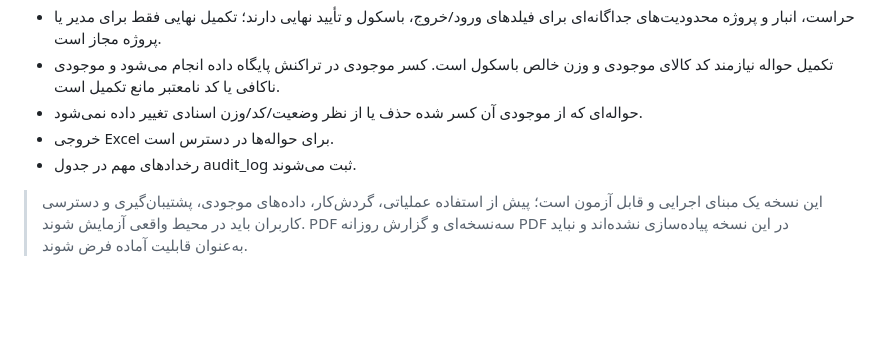
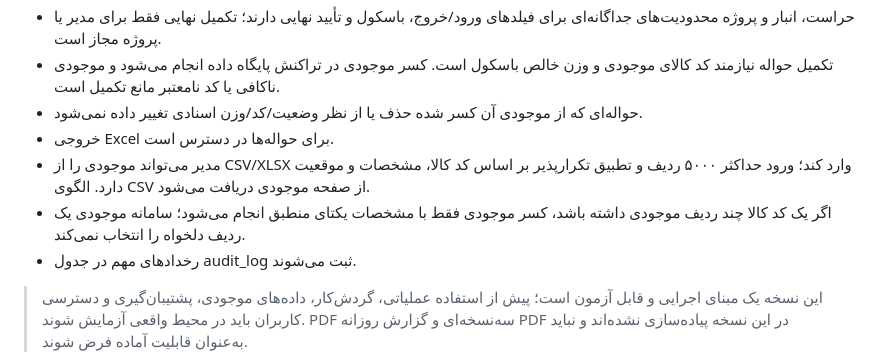
Before and after one commit to Tahmoures54/varagh, a Markdown page: README.md, the part around the change. Drawn GitHub-style; blank space fills up the shorter version.

Commit message:
Document repeatable inventory import and ambiguity safeguards

```diff
--- a/README.md
+++ b/README.md
@@ -14,6 +14,8 @@
 - تکمیل حواله نیازمند کد کالای موجودی و وزن خالص باسکول است. کسر موجودی در تراکنش پایگاه داده انجام می‌شود و موجودی ناکافی یا کد نامعتبر مانع تکمیل است.
 - حواله‌ای که از موجودی آن کسر شده حذف یا از نظر وضعیت/کد/وزن اسنادی تغییر داده نمی‌شود.
 - خروجی Excel برای حواله‌ها در دسترس است.
+- مدیر می‌تواند موجودی را از CSV/XLSX وارد کند؛ ورود حداکثر ۵۰۰۰ ردیف و تطبیق تکرارپذیر بر اساس کد کالا، مشخصات و موقعیت دارد. الگوی CSV از صفحه موجودی دریافت می‌شود.
+- اگر یک کد کالا چند ردیف موجودی داشته باشد، کسر موجودی فقط با مشخصات یکتای منطبق انجام می‌شود؛ سامانه موجودی یک ردیف دلخواه را انتخاب نمی‌کند.
 - رخدادهای مهم در جدول audit_log ثبت می‌شوند.
 
 > این نسخه یک مبنای اجرایی و قابل آزمون است؛ پیش از استفاده عملیاتی، گردش‌کار، داده‌های موجودی، پشتیبان‌گیری و دسترسی کاربران باید در محیط واقعی آزمایش شوند. PDF سه‌نسخه‌ای و گزارش روزانه PDF در این نسخه پیاده‌سازی نشده‌اند و نباید به‌عنوان قابلیت آماده فرض شوند.
```
